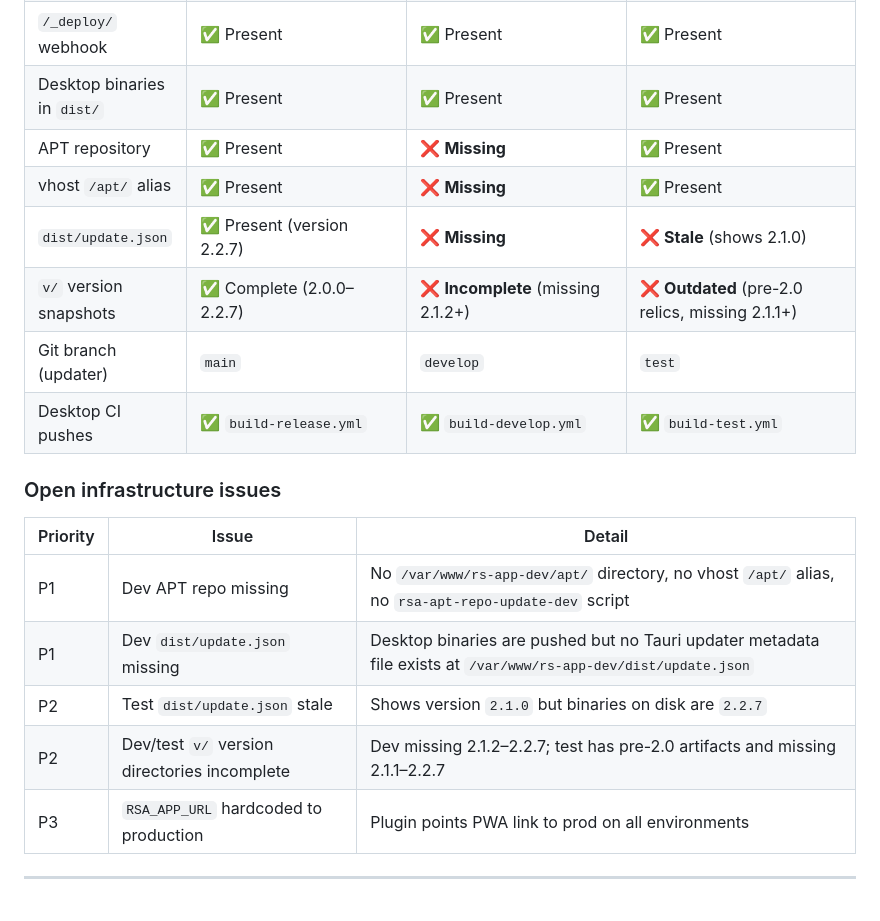
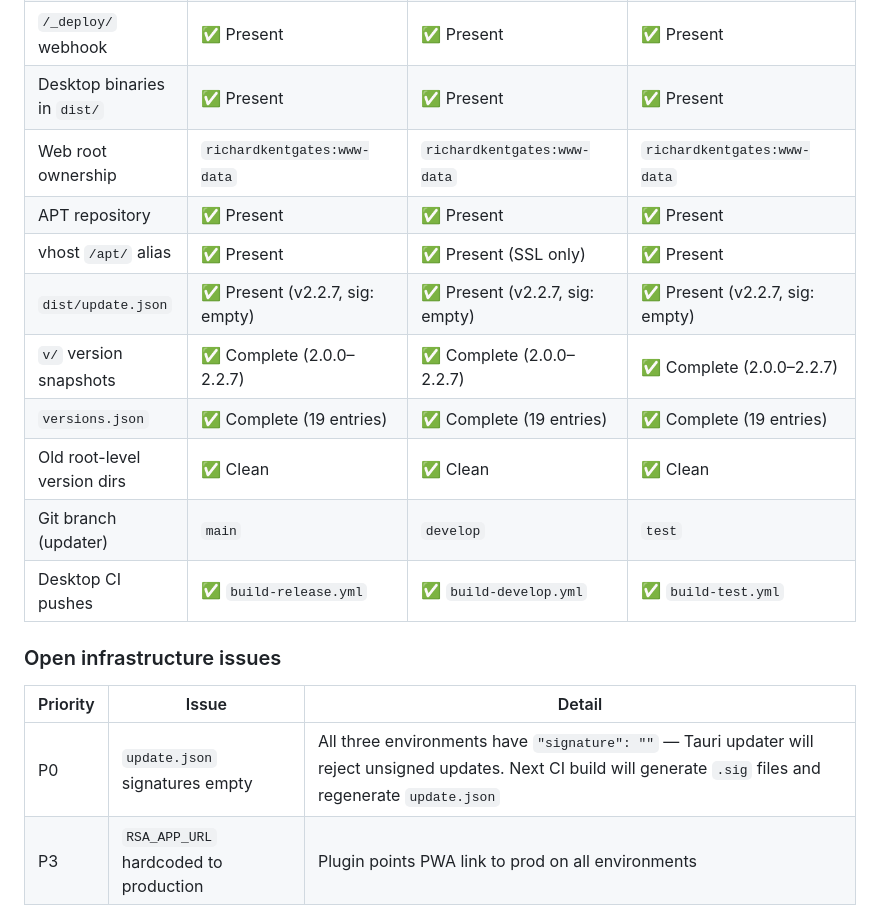
Before and after one commit to richardkentgates/rich-statistics, a Markdown page: ROADMAP.md, the part around one of its changes. Rendered like a GitHub page.

```diff
--- a/ROADMAP.md
+++ b/ROADMAP.md
@@ -70,10 +70,13 @@ All four phases are implemented:
 | PWA web app | ✅ Served | ✅ Served | ✅ Served |
 | `/_deploy/` webhook | ✅ Present | ✅ Present | ✅ Present |
 | Desktop binaries in `dist/` | ✅ Present | ✅ Present | ✅ Present |
-| APT repository | ✅ Present | ❌ **Missing** | ✅ Present |
-| vhost `/apt/` alias | ✅ Present | ❌ **Missing** | ✅ Present |
-| `dist/update.json` | ✅ Present (version 2.2.7) | ❌ **Missing** | ❌ **Stale** (shows 2.1.0) |
-| `v/` version snapshots | ✅ Complete (2.0.0–2.2.7) | ❌ **Incomplete** (missing 2.1.2+) | ❌ **Outdated** (pre-2.0 relics, missing 2.1.1+) |
+| Web root ownership | `richardkentgates:www-data` | `richardkentgates:www-data` | `richardkentgates:www-data` |
+| APT repository | ✅ Present | ✅ Present | ✅ Present |
+| vhost `/apt/` alias | ✅ Present | ✅ Present (SSL only) | ✅ Present |
+| `dist/update.json` | ✅ Present (v2.2.7, sig: empty) | ✅ Present (v2.2.7, sig: empty) | ✅ Present (v2.2.7, sig: empty) |
+| `v/` version snapshots | ✅ Complete (2.0.0–2.2.7) | ✅ Complete (2.0.0–2.2.7) | ✅ Complete (2.0.0–2.2.7) |
+| `versions.json` | ✅ Complete (19 entries) | ✅ Complete (19 entries) | ✅ Complete (19 entries) |
+| Old root-level version dirs | ✅ Clean | ✅ Clean | ✅ Clean |
 | Git branch (updater) | `main` | `develop` | `test` |
 | Desktop CI pushes | ✅ `build-release.yml` | ✅ `build-develop.yml` | ✅ `build-test.yml` |
 
@@ -81,10 +84,7 @@ All four phases are implemented:
 
 | Priority | Issue | Detail |
 |----------|-------|--------|
-| P1 | Dev APT repo missing | No `/var/www/rs-app-dev/apt/` directory, no vhost `/apt/` alias, no `rsa-apt-repo-update-dev` script |
-| P1 | Dev `dist/update.json` missing | Desktop binaries are pushed but no Tauri updater metadata file exists at `/var/www/rs-app-dev/dist/update.json` |
-| P2 | Test `dist/update.json` stale | Shows version `2.1.0` but binaries on disk are `2.2.7` |
-| P2 | Dev/test `v/` version directories incomplete | Dev missing 2.1.2–2.2.7; test has pre-2.0 artifacts and missing 2.1.1–2.2.7 |
+| P0 | `update.json` signatures empty | All three environments have `"signature": ""` — Tauri updater will reject unsigned updates. Next CI build will generate `.sig` files and regenerate `update.json` |
 | P3 | `RSA_APP_URL` hardcoded to production | Plugin points PWA link to prod on all environments |
 
 ---
```
Also changed, not shown: other parts of ROADMAP.md (+14 -18 lines).
